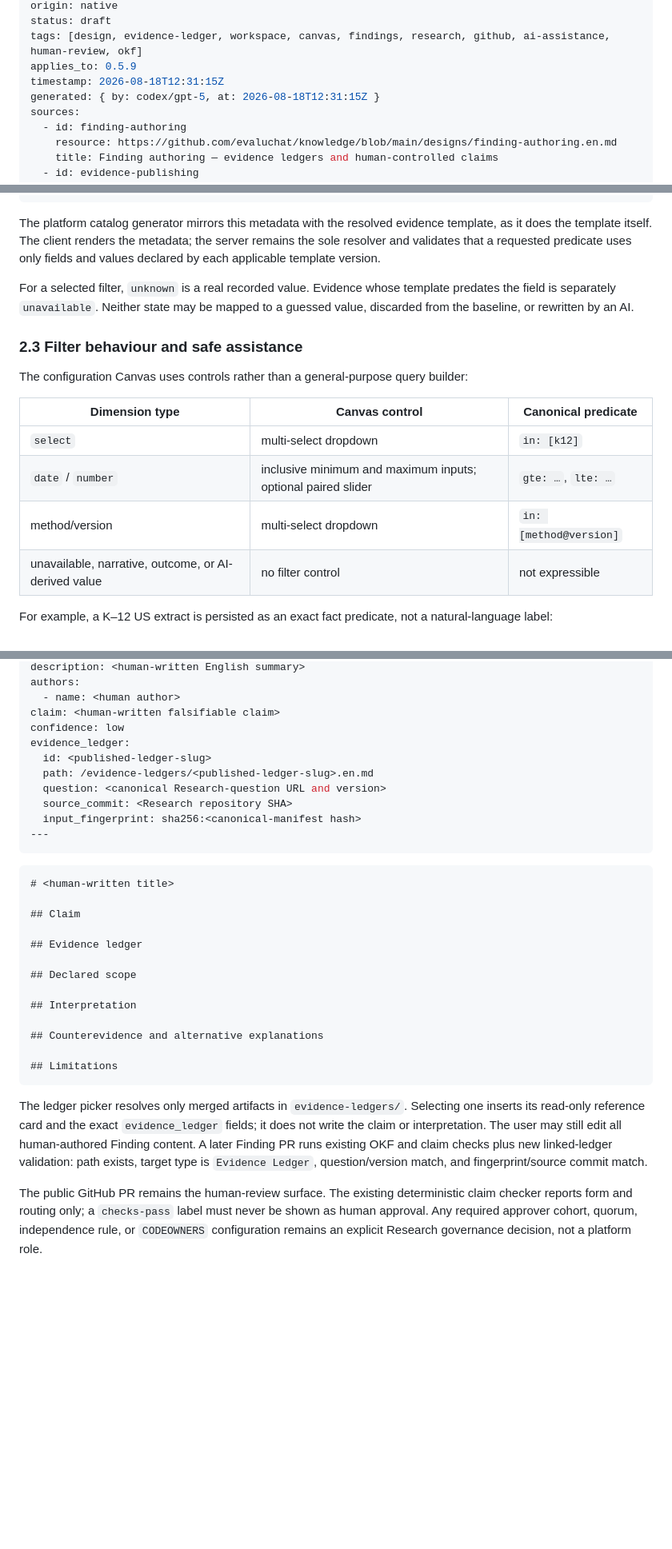
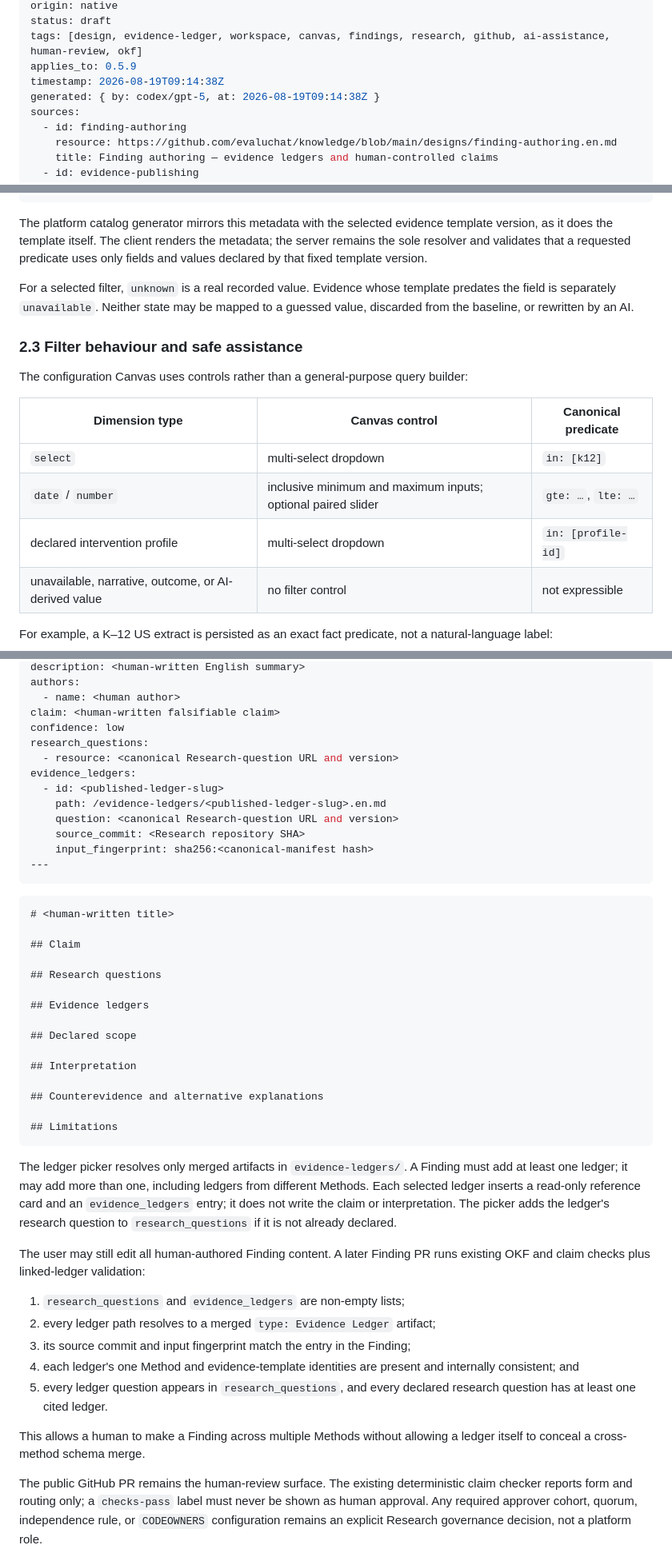
Before and after one commit to evaluchat/knowledge, a Markdown page: designs/finding-authoring-ux.en.md, 3 parts joined by grey strips. Shown at 80% size. GitHub-like rendering; blank space fills up the shorter version.

````diff
--- a/designs/finding-authoring-ux.en.md
+++ b/designs/finding-authoring-ux.en.md
@@ -8,8 +8,8 @@ origin: native
 status: draft
 tags: [design, evidence-ledger, workspace, canvas, findings, research, github, ai-assistance, human-review, okf]
 applies_to: 0.5.9
-timestamp: 2026-08-18T12:31:15Z
-generated: { by: codex/gpt-5, at: 2026-08-18T12:31:15Z }
+timestamp: 2026-08-19T09:14:38Z
+generated: { by: codex/gpt-5, at: 2026-08-19T09:14:38Z }
 sources:
   - id: finding-authoring
     resource: https://github.com/evaluchat/knowledge/blob/main/designs/finding-authoring.en.md
@@ -131,10 +167,10 @@ fields:
       control: range
 ```
 
-The platform catalog generator mirrors this metadata with the resolved evidence
-template, as it does the template itself. The client renders the metadata; the
-server remains the sole resolver and validates that a requested predicate uses
-only fields and values declared by each applicable template version.
+The platform catalog generator mirrors this metadata with the selected evidence
+template version, as it does the template itself. The client renders the
+metadata; the server remains the sole resolver and validates that a requested
+predicate uses only fields and values declared by that fixed template version.
 
 For a selected filter, `unknown` is a real recorded value. Evidence whose
 template predates the field is separately `unavailable`. Neither state may be
@@ -149,7 +185,7 @@ builder:
 | --- | --- | --- |
 | `select` | multi-select dropdown | `in: [k12]` |
 | `date` / `number` | inclusive minimum and maximum inputs; optional paired slider | `gte: …`, `lte: …` |
-| method/version | multi-select dropdown | `in: [method@version]` |
+| declared intervention profile | multi-select dropdown | `in: [profile-id]` |
 | unavailable, narrative, outcome, or AI-derived value | no filter control | not expressible |
 
 For example, a K–12 US extract is persisted as an exact fact predicate, not a
@@ -283,12 +326,14 @@ authors:
   - name: <human author>
 claim: <human-written falsifiable claim>
 confidence: low
-evidence_ledger:
-  id: <published-ledger-slug>
-  path: /evidence-ledgers/<published-ledger-slug>.en.md
-  question: <canonical Research-question URL and version>
-  source_commit: <Research repository SHA>
-  input_fingerprint: sha256:<canonical-manifest hash>
+research_questions:
+  - resource: <canonical Research-question URL and version>
+evidence_ledgers:
+  - id: <published-ledger-slug>
+    path: /evidence-ledgers/<published-ledger-slug>.en.md
+    question: <canonical Research-question URL and version>
+    source_commit: <Research repository SHA>
+    input_fingerprint: sha256:<canonical-manifest hash>
 ---
 ```
 
@@ -297,7 +342,9 @@ evidence_ledger:
 
 ## Claim
 
-## Evidence ledger
+## Research questions
+
+## Evidence ledgers
 
 ## Declared scope
 
@@ -308,12 +355,26 @@ evidence_ledger:
 ## Limitations
 ```
 
-The ledger picker resolves only merged artifacts in `evidence-ledgers/`. Selecting
-one inserts its read-only reference card and the exact `evidence_ledger` fields;
-it does not write the claim or interpretation. The user may still edit all
-human-authored Finding content. A later Finding PR runs existing OKF and claim
-checks plus new linked-ledger validation: path exists, target type is `Evidence
-Ledger`, question/version match, and fingerprint/source commit match.
+The ledger picker resolves only merged artifacts in `evidence-ledgers/`. A
+Finding must add at least one ledger; it may add more than one, including
+ledgers from different Methods. Each selected ledger inserts a read-only
+reference card and an `evidence_ledgers` entry; it does not write the claim or
+interpretation. The picker adds the ledger's research question to
+`research_questions` if it is not already declared.
+
+The user may still edit all human-authored Finding content. A later Finding PR
+runs existing OKF and claim checks plus linked-ledger validation:
+
+1. `research_questions` and `evidence_ledgers` are non-empty lists;
+2. every ledger path resolves to a merged `type: Evidence Ledger` artifact;
+3. its source commit and input fingerprint match the entry in the Finding;
+4. each ledger's one Method and evidence-template identities are present and
+   internally consistent; and
+5. every ledger question appears in `research_questions`, and every declared
+   research question has at least one cited ledger.
+
+This allows a human to make a Finding across multiple Methods without allowing a
+ledger itself to conceal a cross-method schema merge.
 
 The public GitHub PR remains the human-review surface. The existing deterministic
 claim checker reports form and routing only; a `checks-pass` label must never be
````
Also changed, not shown: other parts of designs/finding-authoring-ux.en.md (+77 -27 lines), designs/finding-authoring.en.md (+10 -6 lines), log.md (+1 -1 lines).
